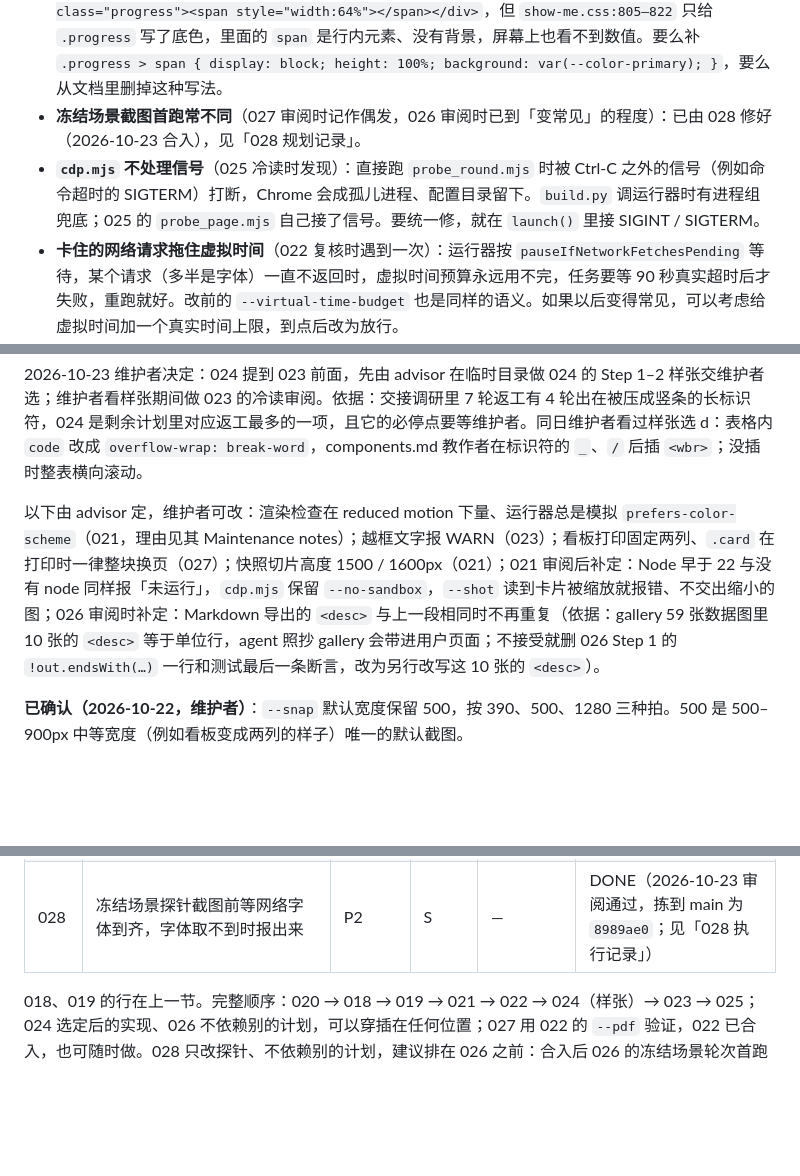
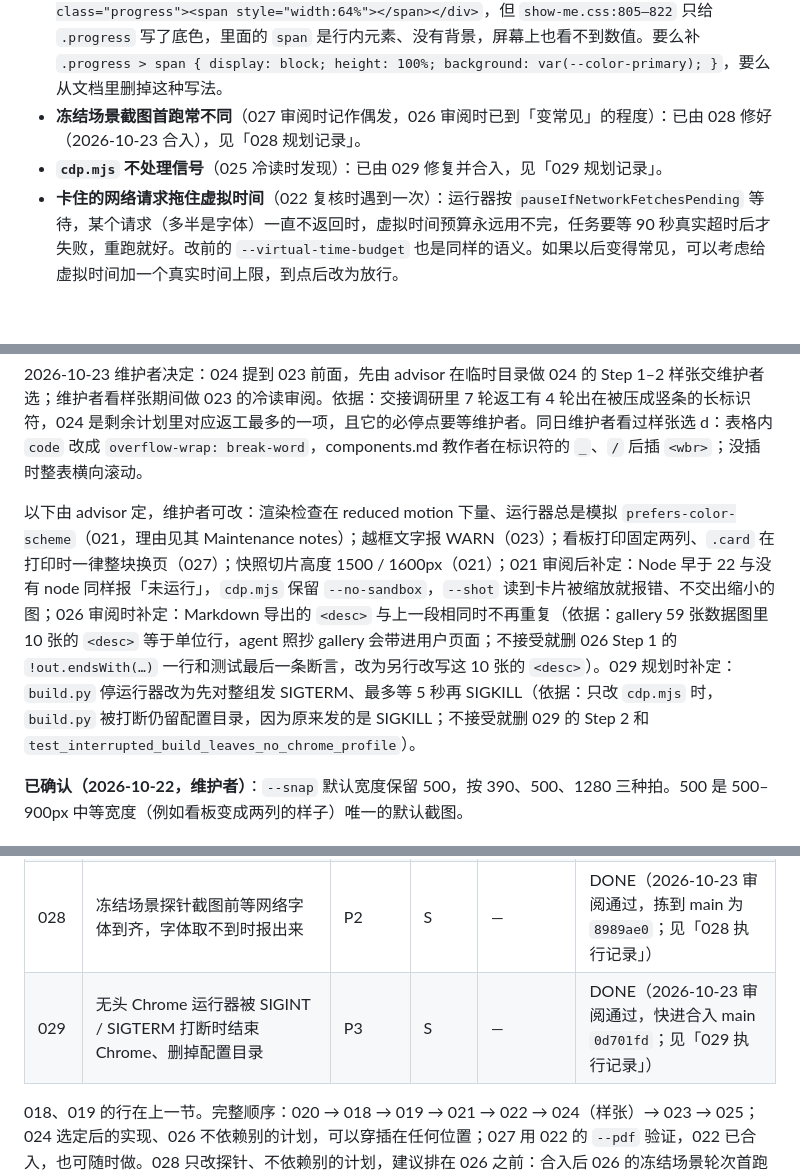
Before and after one commit to master-g/skills, a Markdown page: plans/README.md, 3 parts joined by grey strips. Drawn GitHub-style; blank space fills up the shorter version.

Commit message:
docs(show-me-html): add plan 029 for Chrome runner signal cleanup, mark it merged and record its review

```diff
--- a/plans/README.md
+++ b/plans/README.md
@@ -240,7 +240,7 @@ advisor 在 scratchpad 里导出 `fff32ba` 的副本，按 017 → 018 → 019
 - **最小夹具 `--pdf` 多出一张空白页**（022 冷读时发现）：原因已在 027 冷读时核实为 `body { min-height: 100vh }`，修法写进 027 的 Step 4。
 - **`<div class="progress">` 没有填充色**（027 冷读时发现）：components.md「其余」写了 `<div class="progress"><span style="width:64%"></span></div>`，但 `show-me.css:805–822` 只给 `.progress` 写了底色，里面的 `span` 是行内元素、没有背景，屏幕上也看不到数值。要么补 `.progress > span { display: block; height: 100%; background: var(--color-primary); }`，要么从文档里删掉这种写法。
 - **冻结场景截图首跑常不同**（027 审阅时记作偶发，026 审阅时已到「变常见」的程度）：已由 028 修好（2026-10-23 合入），见「028 规划记录」。
-- **`cdp.mjs` 不处理信号**（025 冷读时发现）：直接跑 `probe_round.mjs` 时被 Ctrl-C 之外的信号（例如命令超时的 SIGTERM）打断，Chrome 会成孤儿进程、配置目录留下。`build.py` 调运行器时有进程组兜底；025 的 `probe_page.mjs` 自己接了信号。要统一修，就在 `launch()` 里接 SIGINT / SIGTERM。
+- **`cdp.mjs` 不处理信号**（025 冷读时发现）：已由 029 修复并合入，见「029 规划记录」。
 - **卡住的网络请求拖住虚拟时间**（022 复核时遇到一次）：运行器按 `pauseIfNetworkFetchesPending` 等待，某个请求（多半是字体）一直不返回时，虚拟时间预算永远用不完，任务要等 90 秒真实超时后才失败，重跑就好。改前的 `--virtual-time-budget` 也是同样的语义。如果以后变得常见，可以考虑给虚拟时间加一个真实时间上限，到点后改为放行。
 - **gallery 有 10 张图的 `<desc>` 只重复单位行**（026 审阅时发现）：多为英文示例图（如 `Q2 2026 · MRR, $K`、`sign-ups per market · bars cascade in · click to replay`），`<desc>` 没写数据，不符合 026 在 charts.md「五件套外壳」要点里加的那行。026 的导出去重让它们在 Markdown 里不重复出现；要不要改写这些 `<desc>`，另定。
 - **未查明的观察**：advisor 在没有防闪烁脚本的测试夹具上强制暗色时，数据图有一次没有画出来；`recipe-matrix.html` 夹具在本机暗色外观下 `contenteditable` 的字与底色几乎相同（1.10:1）。两者都只出现在缺 `<head>` 主题脚本的夹具上，真实页面没有复现；018 把渲染检查固定在亮色，不受影响。
@@ -272,7 +272,7 @@ advisor 在 scratchpad 里预演过各计划的关键代码：带代理的单次
 
 2026-10-23 维护者决定：024 提到 023 前面，先由 advisor 在临时目录做 024 的 Step 1–2 样张交维护者选；维护者看样张期间做 023 的冷读审阅。依据：交接调研里 7 轮返工有 4 轮出在被压成竖条的长标识符，024 是剩余计划里对应返工最多的一项，且它的必停点要等维护者。同日维护者看过样张选 d：表格内 `code` 改成 `overflow-wrap: break-word`，components.md 教作者在标识符的 `_`、`/` 后插 `<wbr>`；没插时整表横向滚动。
 
-以下由 advisor 定，维护者可改：渲染检查在 reduced motion 下量、运行器总是模拟 `prefers-color-scheme`（021，理由见其 Maintenance notes）；越框文字报 WARN（023）；看板打印固定两列、`.card` 在打印时一律整块换页（027）；快照切片高度 1500 / 1600px（021）；021 审阅后补定：Node 早于 22 与没有 node 同样报「未运行」，`cdp.mjs` 保留 `--no-sandbox`，`--shot` 读到卡片被缩放就报错、不交出缩小的图；026 审阅时补定：Markdown 导出的 `<desc>` 与上一段相同时不再重复（依据：gallery 59 张数据图里 10 张的 `<desc>` 等于单位行，agent 照抄 gallery 会带进用户页面；不接受就删 026 Step 1 的 `!out.endsWith(…)` 一行和测试最后一条断言，改为另行改写这 10 张的 `<desc>`）。
+以下由 advisor 定，维护者可改：渲染检查在 reduced motion 下量、运行器总是模拟 `prefers-color-scheme`（021，理由见其 Maintenance notes）；越框文字报 WARN（023）；看板打印固定两列、`.card` 在打印时一律整块换页（027）；快照切片高度 1500 / 1600px（021）；021 审阅后补定：Node 早于 22 与没有 node 同样报「未运行」，`cdp.mjs` 保留 `--no-sandbox`，`--shot` 读到卡片被缩放就报错、不交出缩小的图；026 审阅时补定：Markdown 导出的 `<desc>` 与上一段相同时不再重复（依据：gallery 59 张数据图里 10 张的 `<desc>` 等于单位行，agent 照抄 gallery 会带进用户页面；不接受就删 026 Step 1 的 `!out.endsWith(…)` 一行和测试最后一条断言，改为另行改写这 10 张的 `<desc>`）。029 规划时补定：`build.py` 停运行器改为先对整组发 SIGTERM、最多等 5 秒再 SIGKILL（依据：只改 `cdp.mjs` 时，`build.py` 被打断仍留配置目录，因为原来发的是 SIGKILL；不接受就删 029 的 Step 2 和 `test_interrupted_build_leaves_no_chrome_profile`）。
 
 **已确认（2026-10-22，维护者）**：`--snap` 默认宽度保留 500，按 390、500、1280 三种拍。500 是 500–900px 中等宽度（例如看板变成两列的样子）唯一的默认截图。
 
@@ -289,6 +289,7 @@ advisor 在 scratchpad 里预演过各计划的关键代码：带代理的单次
 | 026  | Markdown 导出带上图的 `<desc>`                                                                 | P3       | S      | —             | DONE（2026-10-23 审阅通过，拣到 main 为 `fb8e2b3`；见「026 执行记录」）              |
 | 027  | 打印时卡片不从中间劈开，看板的列按纸宽排下，有含义的底色保留，短页不多出空白页，代码块自动换行 | P2       | S      | 022           | DONE（2026-10-23 审阅通过，拣到 main 为 `f6bb371`；见「027 执行记录」）              |
 | 028  | 冻结场景探针截图前等网络字体到齐，字体取不到时报出来                                           | P2       | S      | —             | DONE（2026-10-23 审阅通过，拣到 main 为 `8989ae0`；见「028 执行记录」）              |
+| 029  | 无头 Chrome 运行器被 SIGINT / SIGTERM 打断时结束 Chrome、删掉配置目录                          | P3       | S      | —             | DONE（2026-10-23 审阅通过，快进合入 main `0d701fd`；见「029 执行记录」）             |
 
 018、019 的行在上一节。完整顺序：020 → 018 → 019 → 021 → 022 → 024（样张）→ 023 → 025；024 选定后的实现、026 不依赖别的计划，可以穿插在任何位置；027 用 022 的 `--pdf` 验证，022 已合入，也可随时做。028 只改探针、不依赖别的计划，建议排在 026 之前：合入后 026 的冻结场景轮次首跑就不该再有字形差异。
 
```
Also changed, not shown: other parts of plans/README.md (+27 -0 lines), PROJECT_MEMORY.md (+4 -4 lines), plans/029-show-me-html-cdp-signals.md (added, +420 -0 lines).
